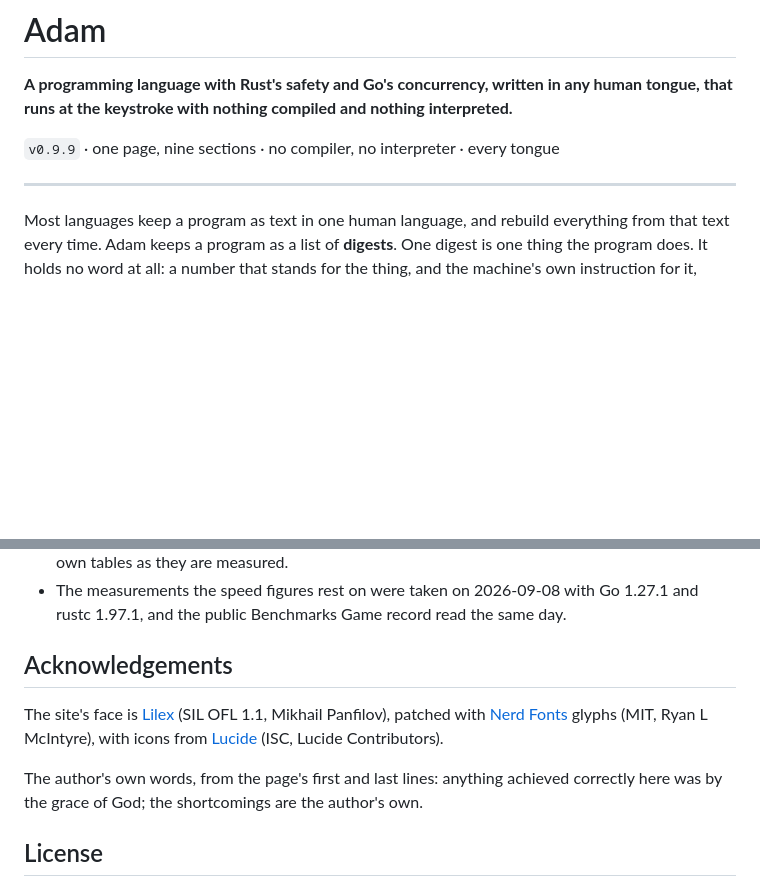
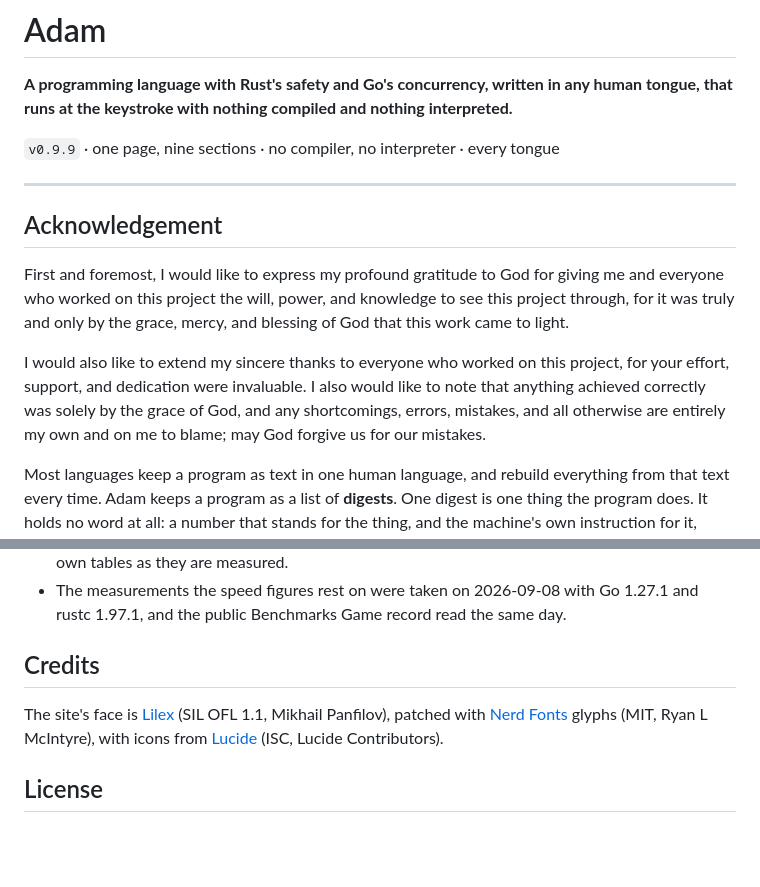
Before and after one commit to alobaid/adam-lang, a Markdown page: README.md, 2 parts joined by grey strips. GitHub-like rendering; blank space fills up the shorter version.

Commit message:
The Acknowledgement as it is written, first; the type credit under Credits
Co-Authored-By: Claude Fable 5.1 <noreply@anthropic.com>

```diff
--- a/README.md
+++ b/README.md
@@ -5,6 +5,17 @@
 `v0.9.9` · one page, nine sections · no compiler, no interpreter · every tongue
 
 ---
+
+## Acknowledgement
+
+First and foremost, I would like to express my profound gratitude to God for giving me and everyone
+who worked on this project the will, power, and knowledge to see this project through, for it was
+truly and only by the grace, mercy, and blessing of God that this work came to light.
+
+I would also like to extend my sincere thanks to everyone who worked on this project, for your
+effort, support, and dedication were invaluable. I also would like to note that anything achieved
+correctly was solely by the grace of God, and any shortcomings, errors, mistakes, and all otherwise
+are entirely my own and on me to blame; may God forgive us for our mistakes.
 
 Most languages keep a program as text in one human language, and rebuild everything from that text every time. Adam keeps a program as a list of **digests**. One digest is one thing the program does. It holds no word at all: a number that stands for the thing, and the machine's own instruction for it, already written, with gaps left for the values the program supplies.
 
@@ -170,11 +181,9 @@ The page is generated. Its head says so: the sources are `shell/` and `sections/
 - The bytes on the site are x86-64. Other machines run through the Rust road today and get their own tables as they are measured.
 - The measurements the speed figures rest on were taken on 2026-09-08 with Go 1.27.1 and rustc 1.97.1, and the public Benchmarks Game record read the same day.
 
-## Acknowledgements
+## Credits
 
 The site's face is [Lilex](https://github.com/mishamyrt/Lilex) (SIL OFL 1.1, Mikhail Panfilov), patched with [Nerd Fonts](https://www.nerdfonts.com/) glyphs (MIT, Ryan L McIntyre), with icons from [Lucide](https://lucide.dev/) (ISC, Lucide Contributors).
-
-The author's own words, from the page's first and last lines: anything achieved correctly here was by the grace of God; the shortcomings are the author's own.
 
 ## License
 
```
